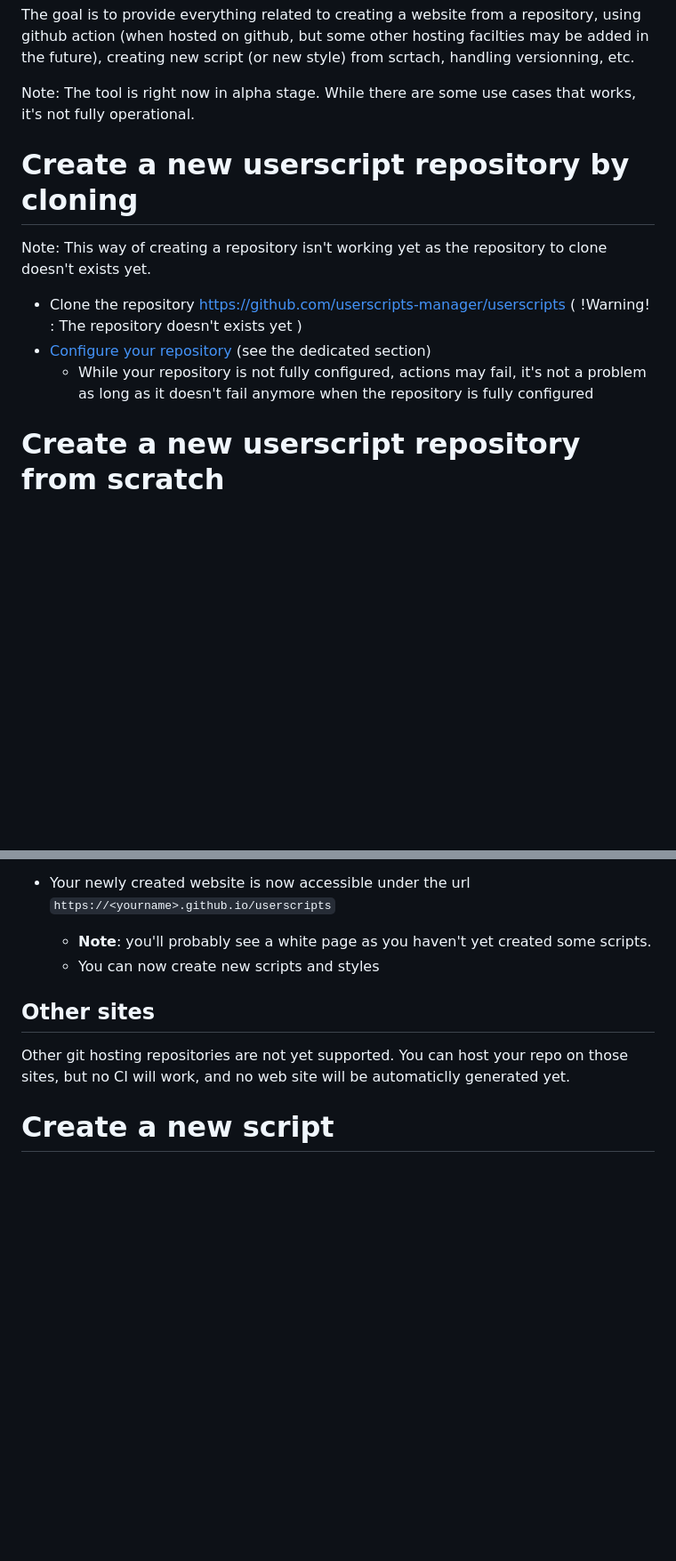
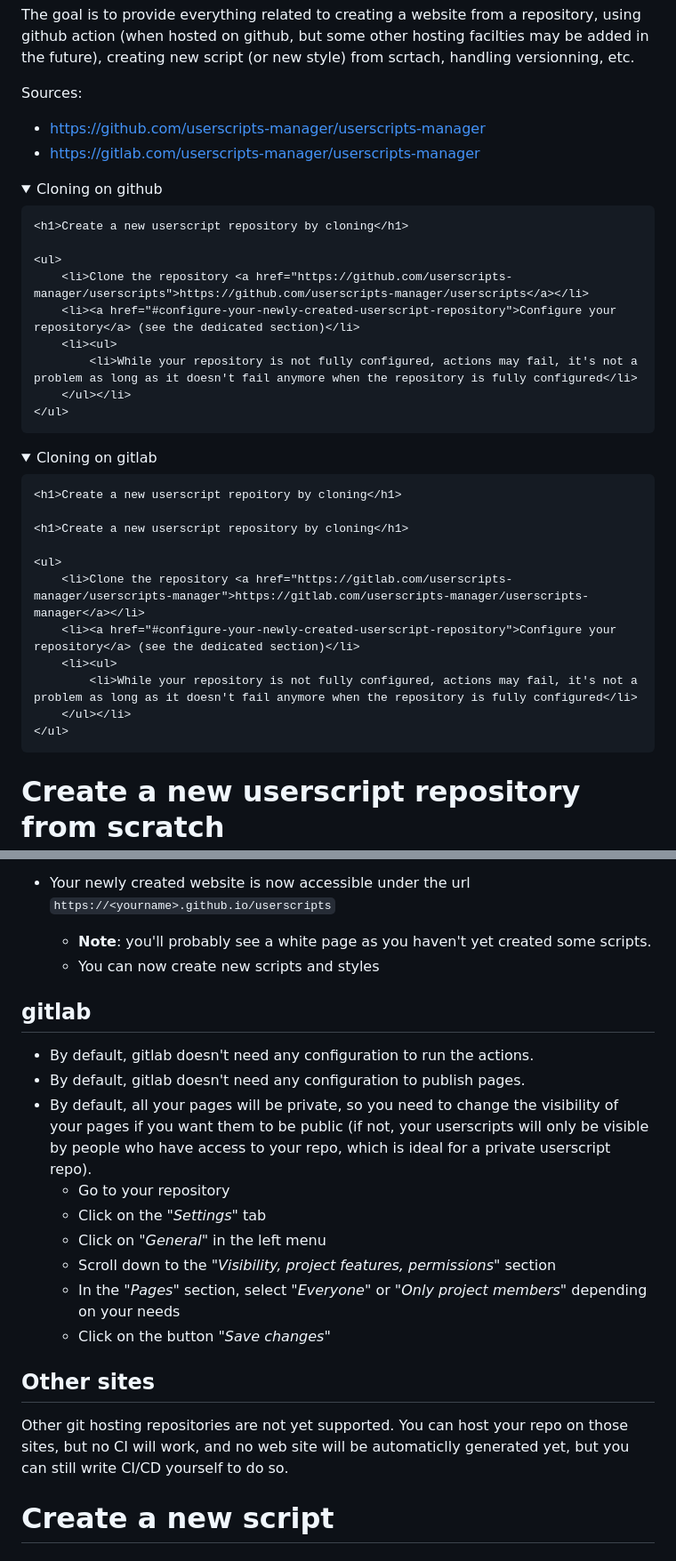
Before and after one commit to userscripts-manager/userscripts-manager, a Markdown page: README.md, 2 parts joined by grey strips. Shown: that part at 89% size. GitHub-like rendering; folded sections open; blank space fills up the shorter version.

Commit message:
Change doc for gitlab

```diff
--- a/README.md
+++ b/README.md
@@ -2,15 +2,40 @@
 
 The goal is to provide everything related to creating a website from a repository, using github action (when hosted on github, but some other hosting facilties may be added in the future), creating new script (or new style) from scrtach, handling versionning, etc.
 
-Note: The tool is right now in alpha stage. While there are some use cases that works, it's not fully operational.
+Sources:
+* https://github.com/userscripts-manager/userscripts-manager
+* https://gitlab.com/userscripts-manager/userscripts-manager
 
-# Create a new userscript repository by cloning
+<details>
+    <summary>Cloning on github</summary>
 
-Note: This way of creating a repository isn't working yet as the repository to clone doesn't exists yet.
+    <h1>Create a new userscript repository by cloning</h1>
 
-* Clone the repository https://github.com/userscripts-manager/userscripts ( !Warning! : The repository doesn't exists yet )
-* [Configure your repository](#configure-your-newly-created-userscript-repository) (see the dedicated section)
-    * While your repository is not fully configured, actions may fail, it's not a problem as long as it doesn't fail anymore when the repository is fully configured
+    <ul>
+        <li>Clone the repository <a href="https://github.com/userscripts-manager/userscripts">https://github.com/userscripts-manager/userscripts</a></li>
+        <li><a href="#configure-your-newly-created-userscript-repository">Configure your repository</a> (see the dedicated section)</li>
+        <li><ul>
+            <li>While your repository is not fully configured, actions may fail, it's not a problem as long as it doesn't fail anymore when the repository is fully configured</li>
+        </ul></li>
+    </ul>
+
+</details>
+
+<details>
+    <summary>Cloning on gitlab</summary>
+
+    <h1>Create a new userscript repoitory by cloning</h1>
+
+    <h1>Create a new userscript repository by cloning</h1>
+
+    <ul>
+        <li>Clone the repository <a href="https://gitlab.com/userscripts-manager/userscripts-manager">https://gitlab.com/userscripts-manager/userscripts-manager</a></li>
+        <li><a href="#configure-your-newly-created-userscript-repository">Configure your repository</a> (see the dedicated section)</li>
+        <li><ul>
+            <li>While your repository is not fully configured, actions may fail, it's not a problem as long as it doesn't fail anymore when the repository is fully configured</li>
+        </ul></li>
+    </ul>
+</details>
 
 # Create a new userscript repository from scratch
 
@@ -66,9 +91,21 @@ This part suppose your are using a unix compatible environnement, like linux, ma
     * **Note**: you'll probably see a white page as you haven't yet created some scripts.
     * You can now create new scripts and styles
 
+## gitlab
+
+* By default, gitlab doesn't need any configuration to run the actions.
+* By default, gitlab doesn't need any configuration to publish pages.
+* By default, all your pages will be private, so you need to change the visibility of your pages if you want them to be public (if not, your userscripts will only be visible by people who have access to your repo, which is ideal for a private userscript repo).
+    * Go to your repository
+    * Click on the "*Settings*" tab
+    * Click on "*General*" in the left menu
+    * Scroll down to the "*Visibility, project features, permissions*" section
+    * In the "*Pages*" section, select "*Everyone*" or "*Only project members*" depending on your needs
+    * Click on the button "*Save changes*"
+
 ## Other sites
 
-Other git hosting repositories are not yet supported. You can host your repo on those sites, but no CI will work, and no web site will be automaticlly generated yet.
+Other git hosting repositories are not yet supported. You can host your repo on those sites, but no CI will work, and no web site will be automaticlly generated yet, but you can still write CI/CD yourself to do so.
 
 # Create a new script
 
```
Also changed, not shown: other parts of README.md (+4 -0 lines).
